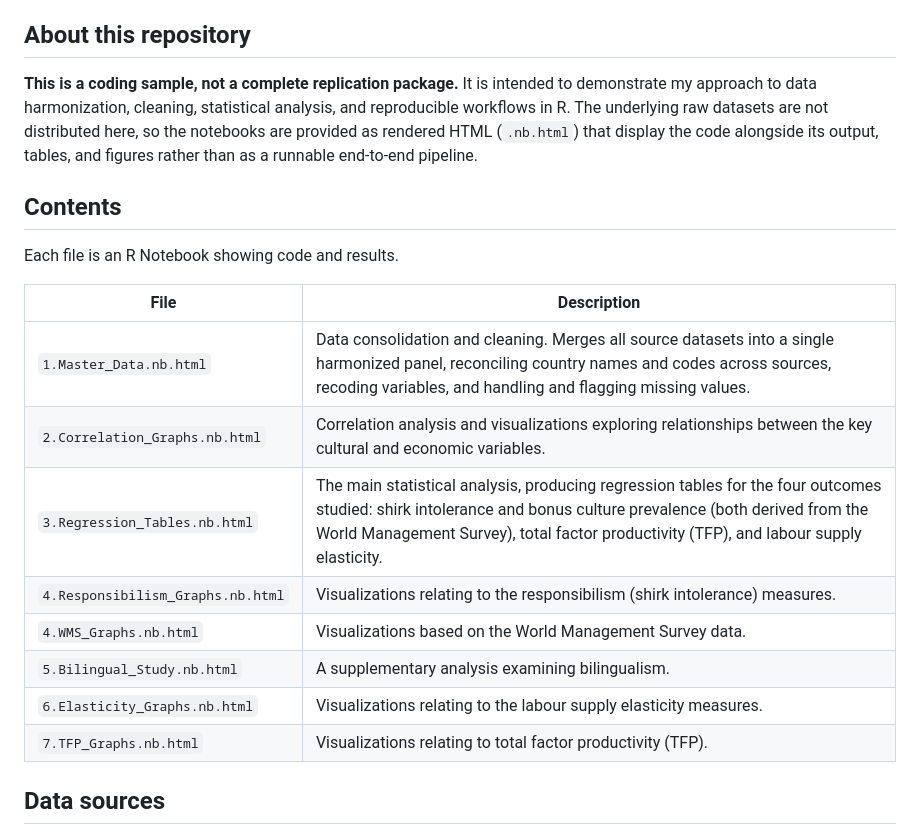
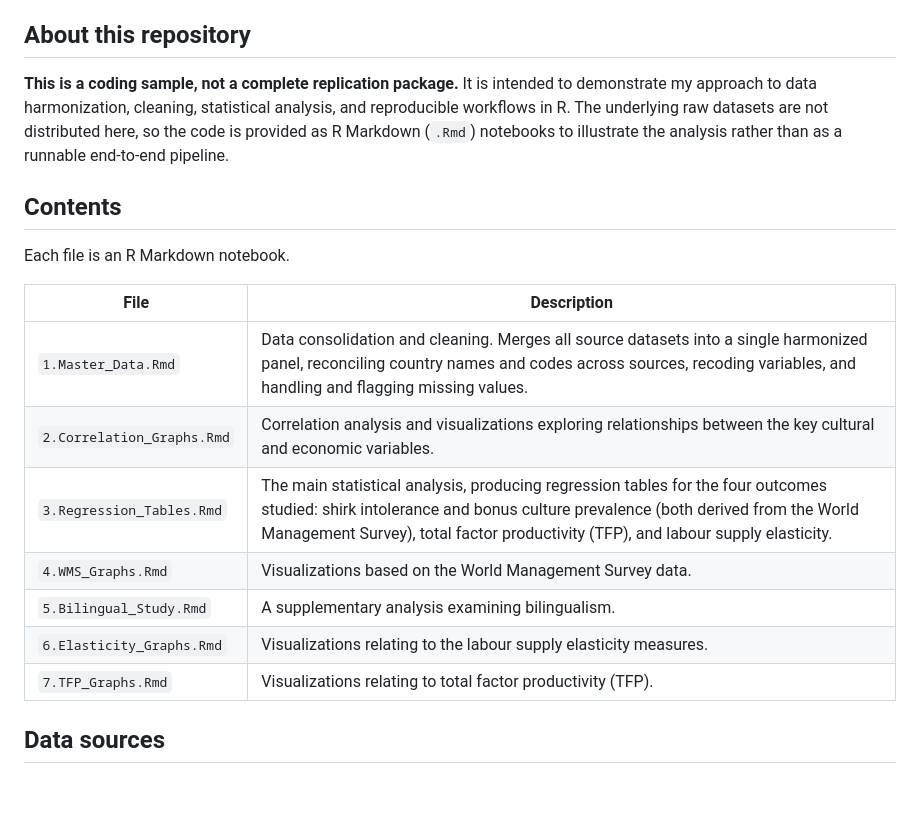
Before and after one commit to AyeshaZ1998/IndependentStudy_Code, a Markdown page: README.md, the part around the change. GitHub-like rendering; blank space fills up the shorter version.

```diff
--- a/README.md
+++ b/README.md
@@ -4,22 +4,21 @@ This repository contains the R analysis code from an independent research projec
 
 ## About this repository
 
-**This is a coding sample, not a complete replication package.** It is intended to demonstrate my approach to data harmonization, cleaning, statistical analysis, and reproducible workflows in R. The underlying raw datasets are not distributed here, so the notebooks are provided as rendered HTML (`.nb.html`) that display the code alongside its output, tables, and figures rather than as a runnable end-to-end pipeline.
+**This is a coding sample, not a complete replication package.** It is intended to demonstrate my approach to data harmonization, cleaning, statistical analysis, and reproducible workflows in R. The underlying raw datasets are not distributed here, so the code is provided as R Markdown (`.Rmd`) notebooks to illustrate the analysis rather than as a runnable end-to-end pipeline.
 
 ## Contents
 
-Each file is an R Notebook showing code and results.
+Each file is an R Markdown notebook.
 
 | File | Description |
 |------|-------------|
-| `1.Master_Data.nb.html` | Data consolidation and cleaning. Merges all source datasets into a single harmonized panel, reconciling country names and codes across sources, recoding variables, and handling and flagging missing values. |
-| `2.Correlation_Graphs.nb.html` | Correlation analysis and visualizations exploring relationships between the key cultural and economic variables. |
-| `3.Regression_Tables.nb.html` | The main statistical analysis, producing regression tables for the four outcomes studied: shirk intolerance and bonus culture prevalence (both derived from the World Management Survey), total factor productivity (TFP), and labour supply elasticity. |
-| `4.Responsibilism_Graphs.nb.html` | Visualizations relating to the responsibilism (shirk intolerance) measures. |
-| `4.WMS_Graphs.nb.html` | Visualizations based on the World Management Survey data. |
-| `5.Bilingual_Study.nb.html` | A supplementary analysis examining bilingualism. |
-| `6.Elasticity_Graphs.nb.html` | Visualizations relating to the labour supply elasticity measures. |
-| `7.TFP_Graphs.nb.html` | Visualizations relating to total factor productivity (TFP). |
+| `1.Master_Data.Rmd` | Data consolidation and cleaning. Merges all source datasets into a single harmonized panel, reconciling country names and codes across sources, recoding variables, and handling and flagging missing values. |
+| `2.Correlation_Graphs.Rmd` | Correlation analysis and visualizations exploring relationships between the key cultural and economic variables. |
+| `3.Regression_Tables.Rmd` | The main statistical analysis, producing regression tables for the four outcomes studied: shirk intolerance and bonus culture prevalence (both derived from the World Management Survey), total factor productivity (TFP), and labour supply elasticity. |
+| `4.WMS_Graphs.Rmd` | Visualizations based on the World Management Survey data. |
+| `5.Bilingual_Study.Rmd` | A supplementary analysis examining bilingualism. |
+| `6.Elasticity_Graphs.Rmd` | Visualizations relating to the labour supply elasticity measures. |
+| `7.TFP_Graphs.Rmd` | Visualizations relating to total factor productivity (TFP). |
 
 ## Data sources
 
```
